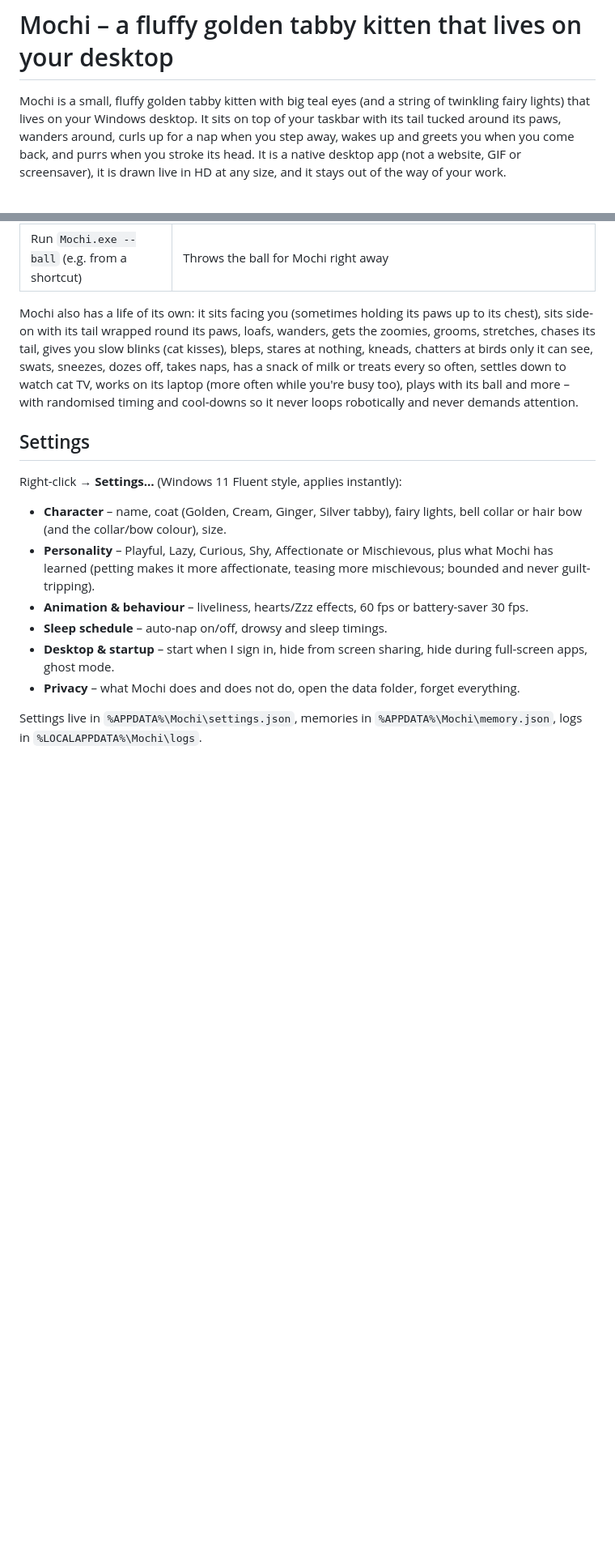
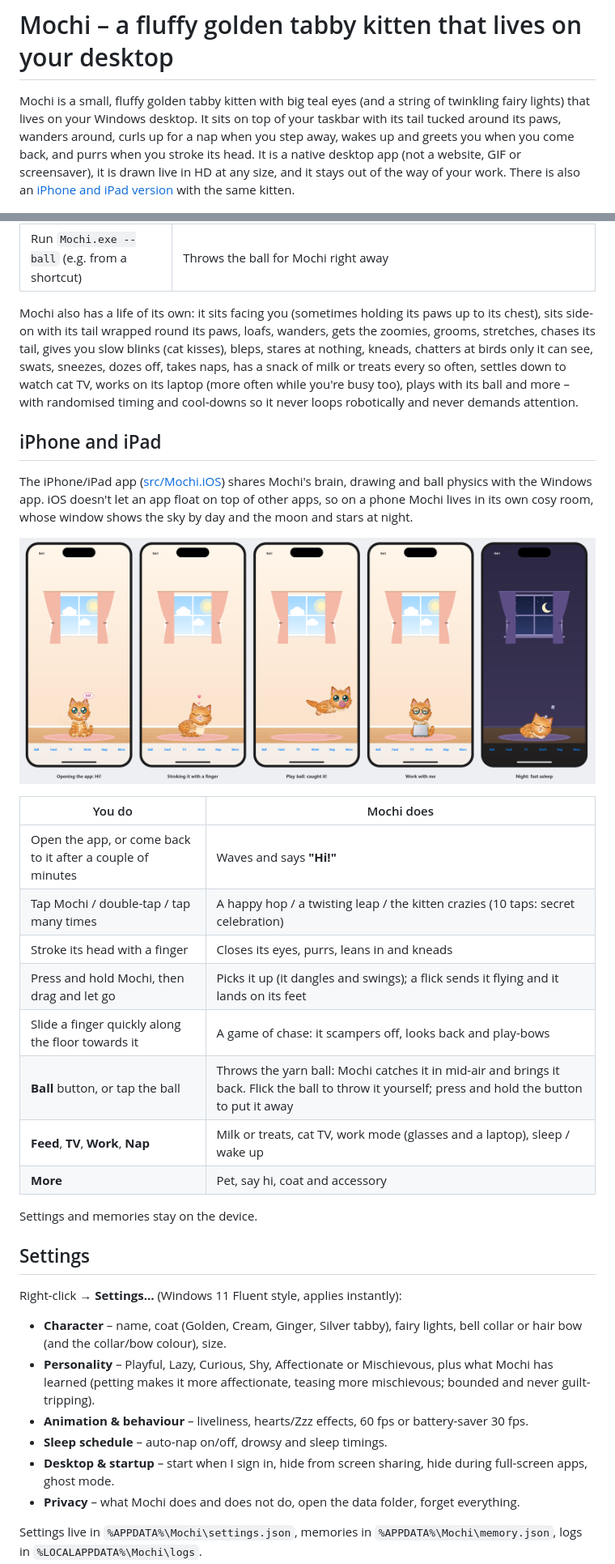
Before and after one commit to CloudKnowledge/Desktop-Buddy, a Markdown page: README.md, 2 parts joined by grey strips. Shown at 81% size. Rendered like a GitHub page; pictures changed too: docs/images/iphone.png (added); blank space fills up the shorter version.

```diff
--- a/README.md
+++ b/README.md
@@ -5,6 +5,7 @@ lives on your Windows desktop. It sits on top of your
 taskbar with its tail tucked around its paws, wanders around, curls up for a nap when you step away, wakes up
 and greets you when you come back, and purrs when you stroke its head. It is a native desktop app (not a
 website, GIF or screensaver), it is drawn live in HD at any size, and it stays out of the way of your work.
+There is also an [iPhone and iPad version](#iphone-and-ipad) with the same kitten.
 
 ![Mochi at real size on dark and light backgrounds](docs/images/realsize.png)
 
@@ -56,6 +57,27 @@ treats every so often, settles down to watch cat TV, works on its laptop (more o
 plays with its ball and more – with randomised timing and
 cool-downs so it never loops robotically and never demands attention.
 
+## iPhone and iPad
+
+The iPhone/iPad app ([src/Mochi.iOS](src/Mochi.iOS)) shares Mochi's brain, drawing and ball physics with the Windows
+app. iOS doesn't let an app float on top of other apps, so on a phone Mochi lives in its own cosy room, whose
+window shows the sky by day and the moon and stars at night.
+
+![Mochi on an iPhone: saying hi, being stroked, catching the ball, working and asleep at night](docs/images/iphone.png)
+
+| You do | Mochi does |
+|---|---|
+| Open the app, or come back to it after a couple of minutes | Waves and says **"Hi!"** |
+| Tap Mochi / double-tap / tap many times | A happy hop / a twisting leap / the kitten crazies (10 taps: secret celebration) |
+| Stroke its head with a finger | Closes its eyes, purrs, leans in and kneads |
+| Press and hold Mochi, then drag and let go | Picks it up (it dangles and swings); a flick sends it flying and it lands on its feet |
+| Slide a finger quickly along the floor towards it | A game of chase: it scampers off, looks back and play-bows |
+| **Ball** button, or tap the ball | Throws the yarn ball: Mochi catches it in mid-air and brings it back. Flick the ball to throw it yourself; press and hold the button to put it away |
+| **Feed**, **TV**, **Work**, **Nap** | Milk or treats, cat TV, work mode (glasses and a laptop), sleep / wake up |
+| **More** | Pet, say hi, coat and accessory |
+
+Settings and memories stay on the device.
+
 ## Settings
 
 Right-click → **Settings…** (Windows 11 Fluent style, applies instantly):
```
Also changed, not shown: other parts of README.md (+21 -3 lines), docs/ARCHITECTURE.md (+13 -2 lines), 13 other files.
